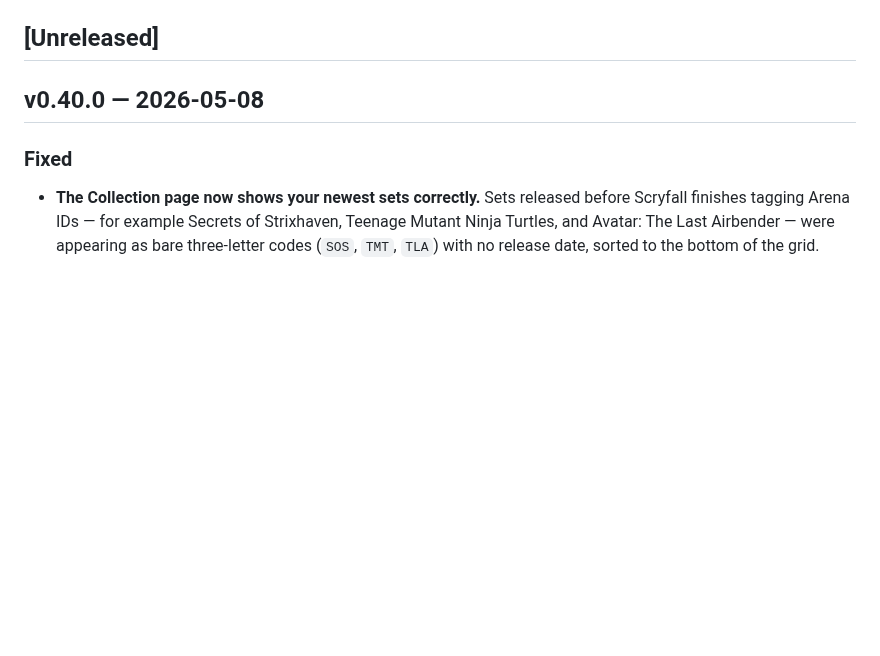
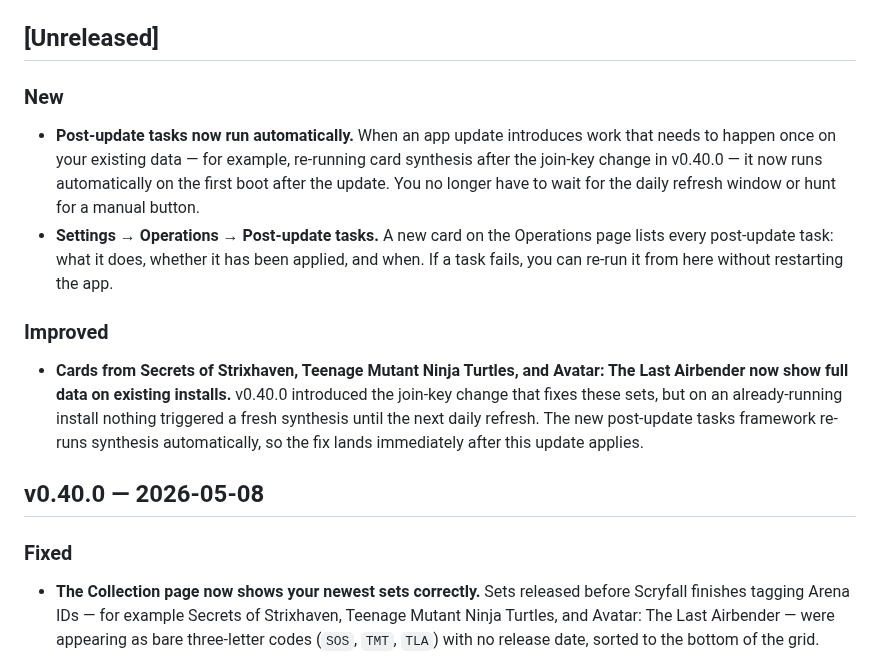
Before and after one commit to ShawnMcCool/scry-2, a Markdown page: CHANGELOG.md, the part around the change. Drawn GitHub-style; blank space fills up the shorter version.

Commit message:
docs: changelog for v0.41.0

```diff
--- a/CHANGELOG.md
+++ b/CHANGELOG.md
@@ -10,6 +10,29 @@ new entries under the Unreleased heading as you work; `scripts/tag-release`
 renames that section on tag and the release workflow extracts it.
 
 ## [Unreleased]
+
+### New
+
+- **Post-update tasks now run automatically.** When an app update
+  introduces work that needs to happen once on your existing data —
+  for example, re-running card synthesis after the join-key change in
+  v0.40.0 — it now runs automatically on the first boot after the
+  update. You no longer have to wait for the daily refresh window or
+  hunt for a manual button.
+- **Settings → Operations → Post-update tasks.** A new card on the
+  Operations page lists every post-update task: what it does, whether
+  it has been applied, and when. If a task fails, you can re-run it
+  from here without restarting the app.
+
+### Improved
+
+- **Cards from Secrets of Strixhaven, Teenage Mutant Ninja Turtles,
+  and Avatar: The Last Airbender now show full data on existing
+  installs.** v0.40.0 introduced the join-key change that fixes these
+  sets, but on an already-running install nothing triggered a fresh
+  synthesis until the next daily refresh. The new post-update tasks
+  framework re-runs synthesis automatically, so the fix lands
+  immediately after this update applies.
 
 ## v0.40.0 — 2026-05-08
 
```
